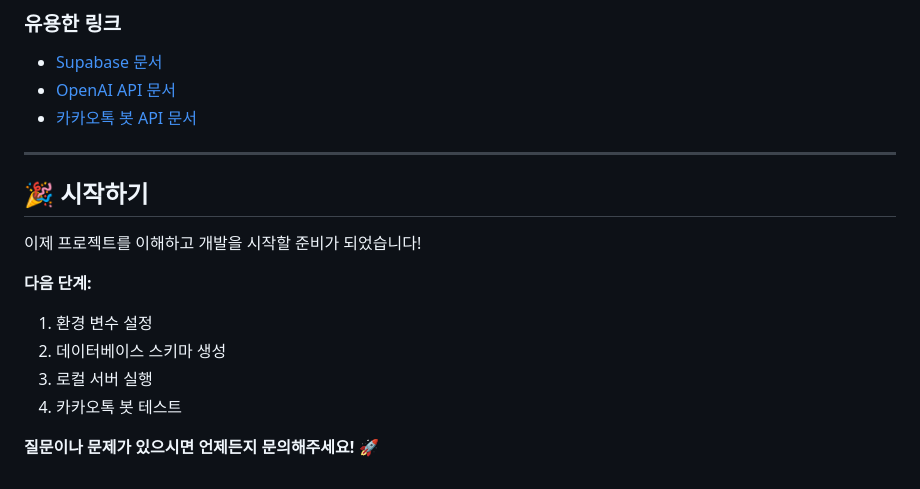
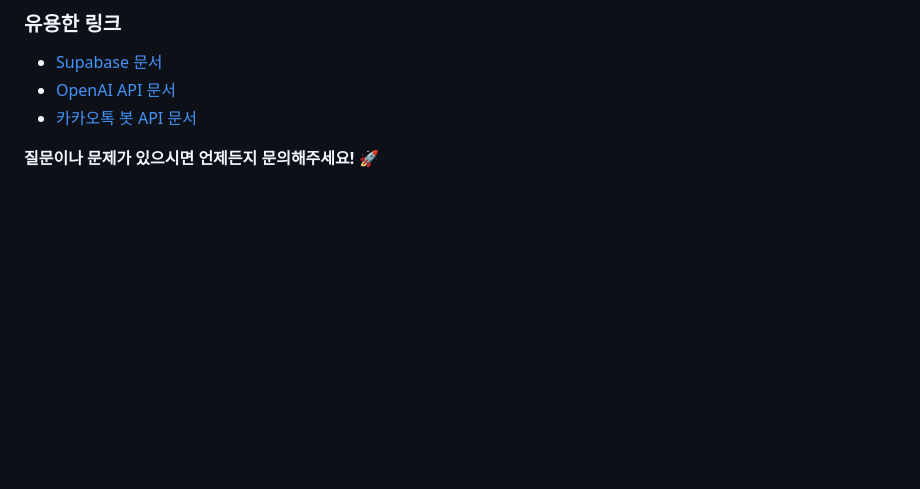
Before and after one commit to wkdtpgus/kakao-work-bot, a Markdown page: README.md, the part around the change. GitHub-like rendering; blank space fills up the shorter version.

```diff
--- a/README.md
+++ b/README.md
@@ -254,16 +254,5 @@ app.post('/webhook', async (req, res) => {
 - [OpenAI API 문서](https://platform.openai.com/docs)
 - [카카오톡 봇 API 문서](https://developers.kakao.com/docs/latest/ko/kakaotalk-bot)
 
----
-
-## 🎉 시작하기
-
-이제 프로젝트를 이해하고 개발을 시작할 준비가 되었습니다!
-
-**다음 단계:**
-1. 환경 변수 설정
-2. 데이터베이스 스키마 생성
-3. 로컬 서버 실행
-4. 카카오톡 봇 테스트
 
 **질문이나 문제가 있으시면 언제든지 문의해주세요!** 🚀
```
